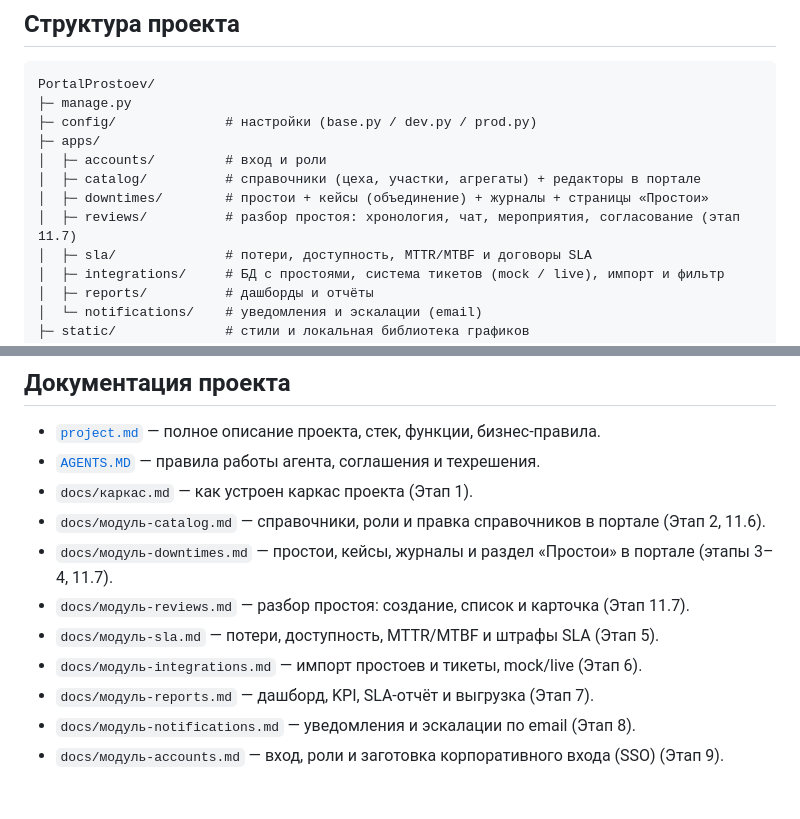
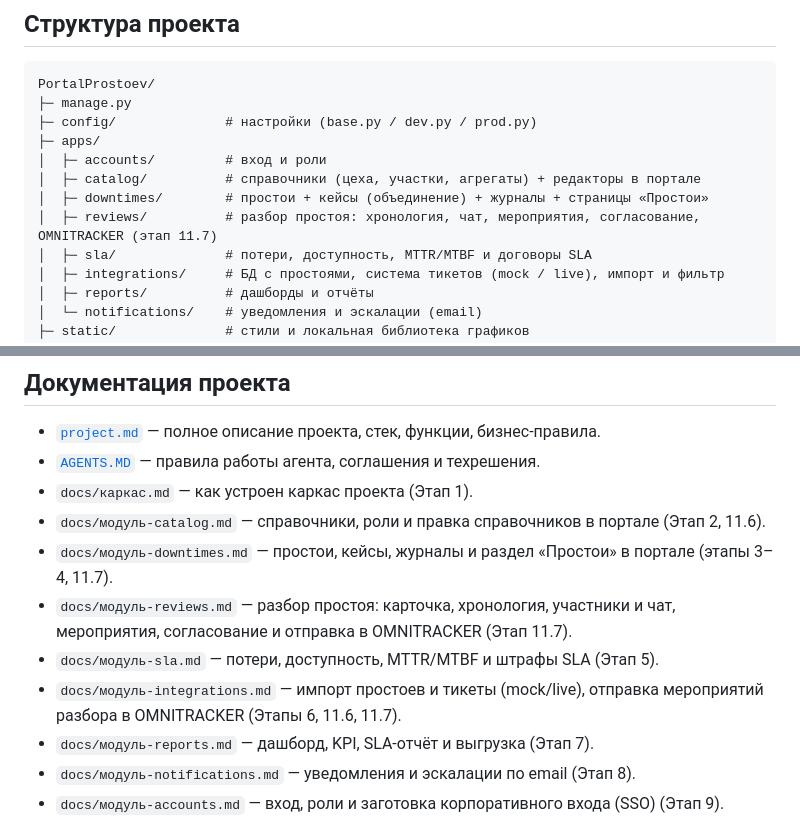
Before and after one commit to gusha1gg-lang/PortalProstoev, a Markdown page: README.md, 2 parts joined by grey strips. Rendered like a GitHub page; blank space fills up the shorter version.

Commit message:
Док-синк: README/project — разбор простоя с согласованием и OMNITRACKER

```diff
--- a/README.md
+++ b/README.md
@@ -46,7 +46,7 @@ PortalProstoev/
 │  ├─ accounts/         # вход и роли
 │  ├─ catalog/          # справочники (цеха, участки, агрегаты) + редакторы в портале
 │  ├─ downtimes/        # простои + кейсы (объединение) + журналы + страницы «Простои»
-│  ├─ reviews/          # разбор простоя: хронология, чат, мероприятия, согласование (этап 11.7)
+│  ├─ reviews/          # разбор простоя: хронология, чат, мероприятия, согласование, OMNITRACKER (этап 11.7)
 │  ├─ sla/              # потери, доступность, MTTR/MTBF и договоры SLA
 │  ├─ integrations/     # БД с простоями, система тикетов (mock / live), импорт и фильтр
 │  ├─ reports/          # дашборды и отчёты
@@ -128,9 +128,9 @@ docker compose up -d
 - `docs/каркас.md` — как устроен каркас проекта (Этап 1).
 - `docs/модуль-catalog.md` — справочники, роли и правка справочников в портале (Этап 2, 11.6).
 - `docs/модуль-downtimes.md` — простои, кейсы, журналы и раздел «Простои» в портале (этапы 3–4, 11.7).
-- `docs/модуль-reviews.md` — разбор простоя: создание, список и карточка (Этап 11.7).
+- `docs/модуль-reviews.md` — разбор простоя: карточка, хронология, участники и чат, мероприятия, согласование и отправка в OMNITRACKER (Этап 11.7).
 - `docs/модуль-sla.md` — потери, доступность, MTTR/MTBF и штрафы SLA (Этап 5).
-- `docs/модуль-integrations.md` — импорт простоев и тикеты, mock/live (Этап 6).
+- `docs/модуль-integrations.md` — импорт простоев и тикеты (mock/live), отправка мероприятий разбора в OMNITRACKER (Этапы 6, 11.6, 11.7).
 - `docs/модуль-reports.md` — дашборд, KPI, SLA-отчёт и выгрузка (Этап 7).
 - `docs/модуль-notifications.md` — уведомления и эскалации по email (Этап 8).
 - `docs/модуль-accounts.md` — вход, роли и заготовка корпоративного входа (SSO) (Этап 9).
```
Also changed, not shown: project.md (+1 -1 lines).
